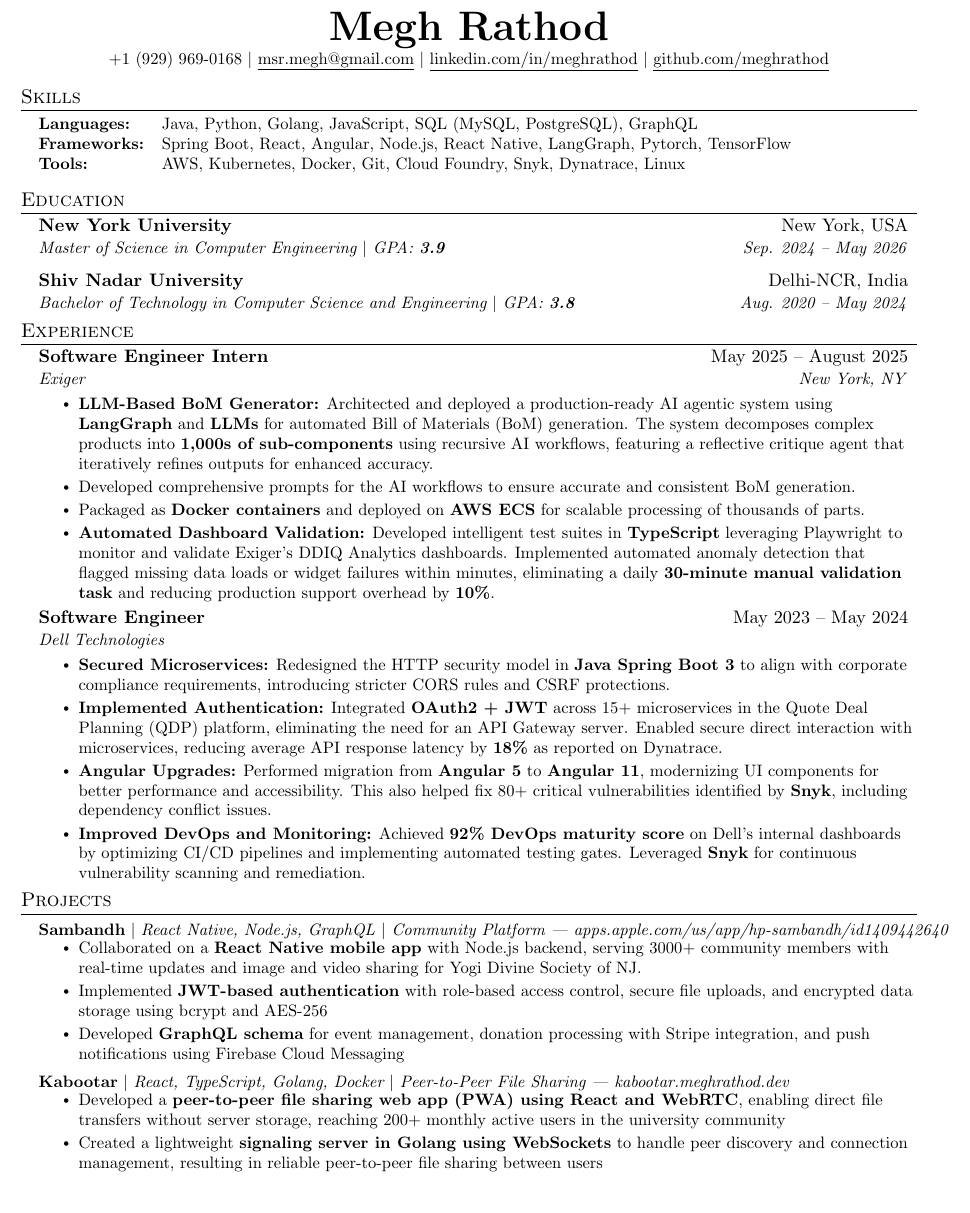
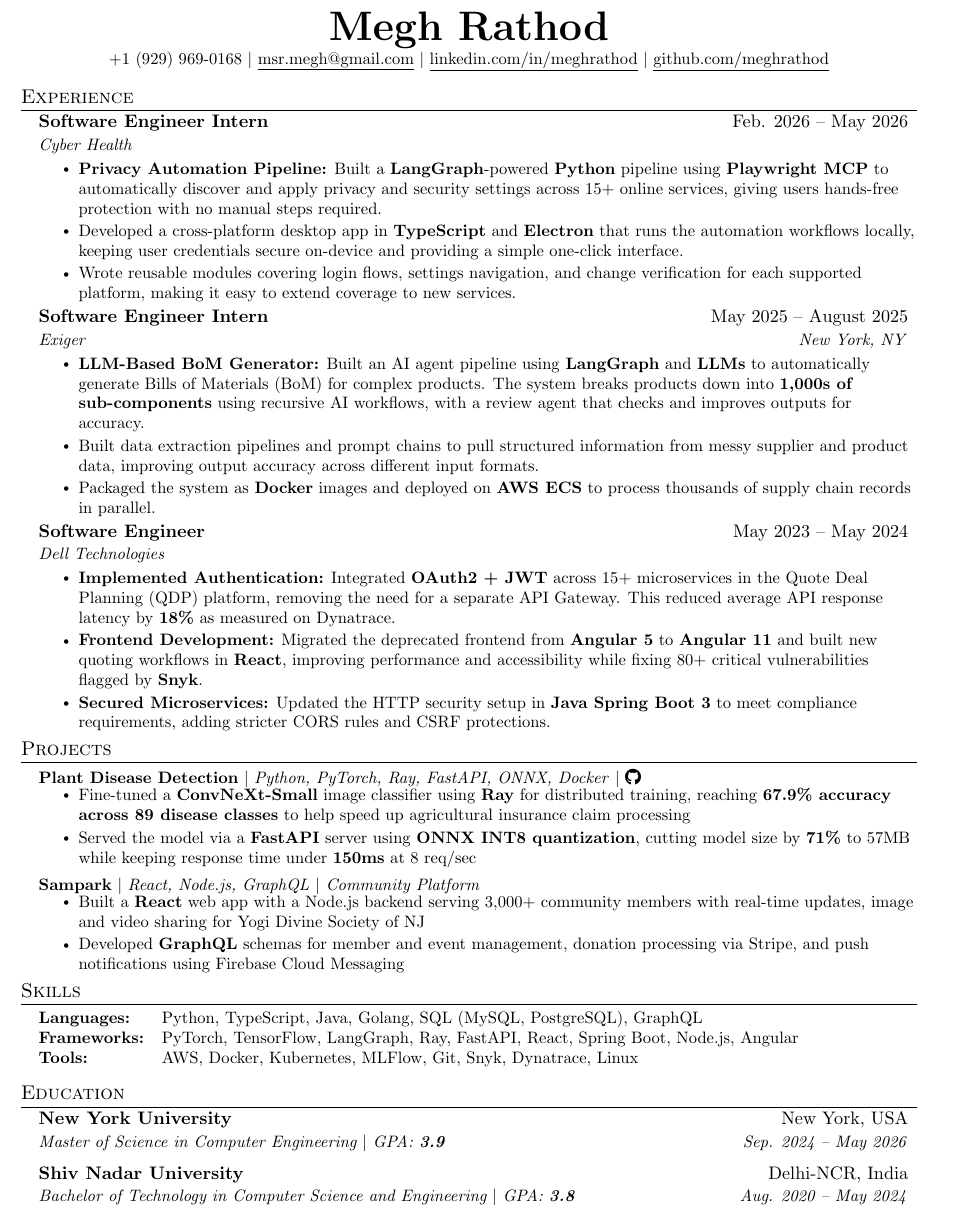
Before and after one commit to meghrathod/Resume, a LaTeX CV (Resume_Megh_Rathod.tex): part of the page, cut so that both start at the same text. Compiled offline with pdfLaTeX.

Commit message:
refactor: update resume content with new internship details and skills section
Co-authored-by: Copilot <copilot@github.com>

```diff
--- a/Resume_Megh_Rathod.tex
+++ b/Resume_Megh_Rathod.tex
@@ -11,6 +11,7 @@
 \usepackage{fancyhdr}
 \usepackage[english]{babel}
 \usepackage{tabularx}
+\usepackage{fontawesome5}
 % \input{glyphtounicode}
 
 
@@ -109,18 +110,81 @@
     \href{https://github.com/meghrathod}{\underline{github.com/meghrathod}}
 \end{center}
 
+
+%-----------EXPERIENCE-----------
+\section{Experience}
+  \resumeSubHeadingListStart
+    \resumeSubheading
+    {Software Engineer Intern}{Feb. 2026 -- May 2026}
+    {Cyber Health}{}
+    \resumeItemListStart
+      \resumeItem{\textbf{Privacy Automation Pipeline:} Built a \textbf{LangGraph}-powered \textbf{Python} pipeline using \textbf{Playwright MCP} to automatically discover and apply privacy and security settings across 15+ online services, giving users hands-free protection with no manual steps required.}
+      \resumeItem{Developed a cross-platform desktop app in \textbf{TypeScript} and \textbf{Electron} that runs the automation workflows locally, keeping user credentials secure on-device and providing a simple one-click interface.}
+      \resumeItem{Wrote reusable modules covering login flows, settings navigation, and change verification for each supported platform, making it easy to extend coverage to new services.}
+    \resumeItemListEnd
+
+    \resumeSubheading
+    {Software Engineer Intern}{May 2025 -- August 2025}
+    {Exiger}{New York, NY}
+    \resumeItemListStart
+      \resumeItem{\textbf{LLM-Based BoM Generator:} Built an AI agent pipeline using \textbf{LangGraph} and \textbf{LLMs} to automatically generate Bills of Materials (BoM) for complex products. The system breaks products down into \textbf{1,000s of sub-components} using recursive AI workflows, with a review agent that checks and improves outputs for accuracy.}
+      \resumeItem{Built data extraction pipelines and prompt chains to pull structured information from messy supplier and product data, improving output accuracy across different input formats.}
+      \resumeItem{Packaged the system as \textbf{Docker} images and deployed on \textbf{AWS ECS} to process thousands of supply chain records in parallel.}
+          \resumeItemListEnd
+
+
+    \resumeSubheading
+      {Software Engineer}{May 2023 -- May 2024}
+      {Dell Technologies}{}
+      \resumeItemListStart
+      \resumeItem{\textbf{Implemented Authentication:} Integrated \textbf{OAuth2 + JWT} across 15+ microservices in the Quote Deal Planning (QDP) platform, removing the need for a separate API Gateway. This reduced average API response latency by \textbf{18\%} as measured on Dynatrace.}
+      \resumeItem{
+        \textbf{Frontend Development:} Migrated the deprecated frontend from \textbf{Angular 5} to \textbf{Angular 11} and built new quoting workflows in \textbf{React}, improving performance and accessibility while fixing 80+ critical vulnerabilities flagged by \textbf{Snyk}.}
+      \resumeItem{
+        \textbf{Secured Microservices:} Updated the HTTP security setup in \textbf{Java Spring Boot 3} to meet compliance requirements, adding stricter CORS rules and CSRF protections.
+      }
+      \resumeItemListEnd
+
+  \resumeSubHeadingListEnd
+
+
+
+
+
+%-----------PROJECTS-----------
+\section{Projects}
+    \resumeSubHeadingListStart
+      \resumeProjectHeading
+          {\textbf{Plant Disease Detection} $|$ \emph{Python, PyTorch, Ray, FastAPI, ONNX, Docker} $|$ \href{https://github.com/meghrathod/plantdisease-ml}{\faGithub}}{}
+          \resumeItemListStart
+            \resumeItem{Fine-tuned a \textbf{ConvNeXt-Small} image classifier using \textbf{Ray} for distributed training, reaching \textbf{67.9\% accuracy across 89 disease classes} to help speed up agricultural insurance claim processing}
+            \resumeItem{Served the model via a \textbf{FastAPI} server using \textbf{ONNX INT8 quantization}, cutting model size by \textbf{71\%} to 57MB while keeping response time under \textbf{150ms} at 8 req/sec}
+          \resumeItemListEnd
+
+      \resumeProjectHeading
+          {\textbf{Sampark} $|$ \emph{React, Node.js, GraphQL $|$ Community Platform}}{}
+          \resumeItemListStart
+            \resumeItem{Built a \textbf{React} web app with a Node.js backend serving 3,000+ community members with real-time updates, image and video sharing for Yogi Divine Society of NJ}
+            \resumeItem{Developed \textbf{GraphQL} schemas for member and event management, donation processing via Stripe, and push notifications using Firebase Cloud Messaging}
+          \resumeItemListEnd
+    \resumeSubHeadingListEnd
+
+
+%-------------------------------------------
+
 %-----------PROGRAMMING SKILLS-----------
 \section{Skills}
 \begin{itemize}[leftmargin=0.15in, label={}]
     \small{\item{
         \begin{tabbing}
         \hspace{2.5cm} \= \hspace{5cm} \= \kill % Set the tab stops
-        \textbf{Languages:} \> Java, Python, Golang, JavaScript, SQL (MySQL, PostgreSQL), GraphQL\\
-        \textbf{Frameworks:} \> Spring Boot, React, Angular, Node.js, React Native, LangGraph, Pytorch, TensorFlow \\
-        \textbf{Tools:} \> AWS, Kubernetes, Docker, Git, Cloud Foundry, Snyk, Dynatrace, Linux
+        \textbf{Languages:} \> Python, TypeScript, Java, Golang, SQL (MySQL, PostgreSQL), GraphQL\\
+        \textbf{Frameworks:} \> PyTorch, TensorFlow, LangGraph, Ray, FastAPI, React, Spring Boot, Node.js, Angular \\
+        \textbf{Tools:} \> AWS, Docker, Kubernetes, MLFlow, Git, Snyk, Dynatrace, Linux
         \end{tabbing}
     }}
 \end{itemize}
+
 
 %-----------EDUCATION-----------
 \section{Education}
@@ -134,64 +198,6 @@
 
   \resumeSubHeadingListEnd
 
-%-----------EXPERIENCE-----------
-\section{Experience}
-  \resumeSubHeadingListStart
-    \resumeSubheading
-    {Software Engineer Intern}{May 2025 -- August 2025}
-    {Exiger}{New York, NY}
-    \resumeItemListStart
-      \resumeItem{\textbf{LLM-Based BoM Generator:} Architected and deployed a production-ready AI agentic system using \textbf{LangGraph} and \textbf{LLMs} for automated Bill of Materials (BoM) generation. The system decomposes complex products into \textbf{1,000s of sub-components} using recursive AI workflows, featuring a reflective critique agent that iteratively refines outputs for enhanced accuracy.}
-      \resumeItem{Developed comprehensive prompts for the AI workflows to ensure accurate and consistent BoM generation.}
-      \resumeItem{Packaged as \textbf{Docker containers} and deployed on \textbf{AWS ECS} for scalable processing of thousands of parts.}
-      \resumeItem{\textbf{Automated Dashboard Validation:} Developed intelligent test suites in \textbf{TypeScript} leveraging Playwright to monitor and validate Exiger's DDIQ Analytics dashboards. Implemented automated anomaly detection that flagged missing data loads or widget failures within minutes, eliminating a daily \textbf{30-minute manual validation task} and reducing production support overhead by \textbf{10\%}.}
-          \resumeItemListEnd
-
-
-    \resumeSubheading
-      {Software Engineer}{May 2023 -- May 2024}
-      {Dell Technologies}{}
-      \resumeItemListStart
-      \resumeItem{
-        \textbf{Secured Microservices:} Redesigned the HTTP security model in \textbf{Java Spring Boot 3} to align with corporate compliance requirements, introducing stricter CORS rules and CSRF protections.
-      }
-      \resumeItem{\textbf{Implemented Authentication:} Integrated \textbf{OAuth2 + JWT} across 15+ microservices in the Quote Deal Planning (QDP) platform, eliminating the need for an API Gateway server. Enabled secure direct interaction with microservices, reducing average API response latency by \textbf{18\%} as reported on Dynatrace.}
-      \resumeItem{
-        \textbf{Angular Upgrades:} Performed migration from \textbf{Angular 5} to \textbf{Angular 11}, modernizing UI components for better performance and accessibility. This also helped fix 80+ critical vulnerabilities identified by \textbf{Snyk}, including dependency conflict issues.}
-    \resumeItem{
-        \textbf{Improved DevOps and Monitoring:} Achieved \textbf{92\% DevOps maturity score} on Dell's internal dashboards by optimizing CI/CD pipelines and implementing automated testing gates. Leveraged \textbf{Snyk} for continuous vulnerability scanning and remediation.
-    }
-
-      \resumeItemListEnd
-
-  \resumeSubHeadingListEnd
-
-
-
-
-
-%-----------PROJECTS-----------
-\section{Projects}
-    \resumeSubHeadingListStart
-      \resumeProjectHeading
-          {\textbf{Sambandh} $|$ \emph{React Native, Node.js, GraphQL $|$ Community Platform | \href{https://apps.apple.com/us/app/hp-sambandh/id1409442640}{apps.apple.com/us/app/hp-sambandh/id1409442640}}}{}
-          \resumeItemListStart
-            \resumeItem{Collaborated on a \textbf{React Native mobile app} with Node.js backend, serving 3000+ community members with real-time updates and image and video sharing for Yogi Divine Society of NJ.}
-            \resumeItem{Implemented \textbf{JWT-based authentication} with role-based access control, secure file uploads, and encrypted data storage using bcrypt and AES-256}
-            \resumeItem{Developed \textbf{GraphQL schema} for event management, donation processing with Stripe integration, and push notifications using Firebase Cloud Messaging}
-          \resumeItemListEnd
-
-      \resumeProjectHeading
-          {\textbf{Kabootar} $|$ \emph{React, TypeScript, Golang, Docker $|$ Peer-to-Peer File Sharing | \href{https://kabootar.meghrathod.dev/}{kabootar.meghrathod.dev}}}{}
-          \resumeItemListStart
-            \resumeItem{Developed a \textbf{peer-to-peer file sharing web app (PWA) using React and WebRTC}, enabling direct file transfers without server storage, reaching 200+ monthly active users in the university community}
-            \resumeItem{ Created a lightweight \textbf{signaling server in Golang using WebSockets} to handle peer discovery and connection management, resulting in reliable peer-to-peer file sharing between users}
-
-          \resumeItemListEnd
-    \resumeSubHeadingListEnd
-
-
-%-------------------------------------------
 
 
 \end{document}
```
